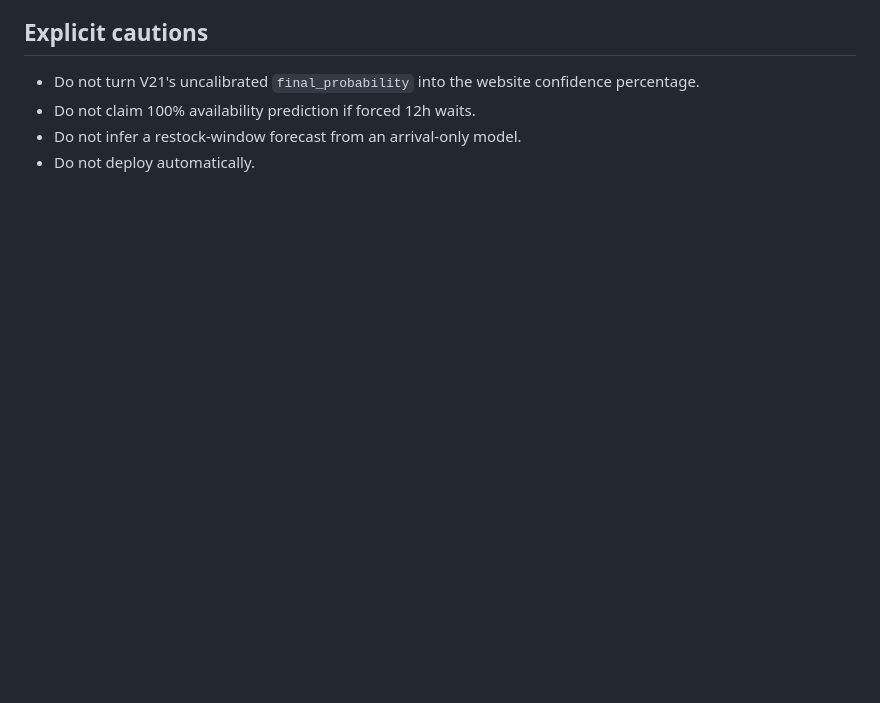
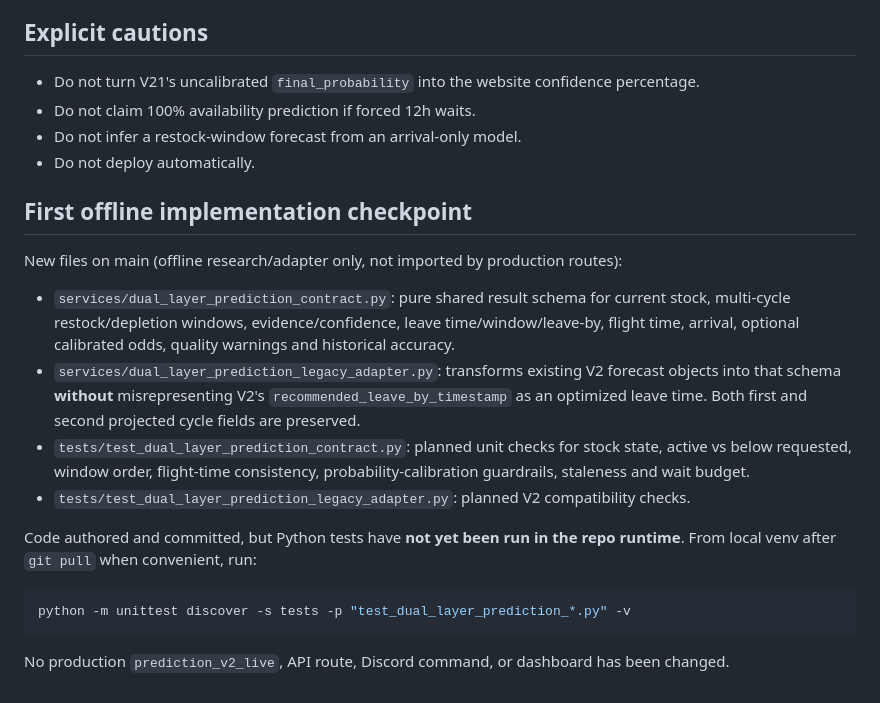
Before and after one commit to fungjkTorn/torn-fren, a Markdown page: research/dual_layer_v21_review_checkpoint_2026-10-08.md, the part around the change. Drawn GitHub-style; blank space fills up the shorter version.

Commit message:
Document offline dual-layer contract and backward compatibility adapter

````diff
--- a/research/dual_layer_v21_review_checkpoint_2026-10-08.md
+++ b/research/dual_layer_v21_review_checkpoint_2026-10-08.md
@@ -61,3 +61,18 @@ This module **does not connect to the live application**. It provides the shared
 - Do not claim 100% availability prediction if forced 12h waits.
 - Do not infer a restock-window forecast from an arrival-only model.
 - Do not deploy automatically.
+
+
+## First offline implementation checkpoint
+New files on main (offline research/adapter only, not imported by production routes):
+- `services/dual_layer_prediction_contract.py`: pure shared result schema for current stock, multi-cycle restock/depletion windows, evidence/confidence, leave time/window/leave-by, flight time, arrival, optional calibrated odds, quality warnings and historical accuracy.
+- `services/dual_layer_prediction_legacy_adapter.py`: transforms existing V2 forecast objects into that schema **without** misrepresenting V2's `recommended_leave_by_timestamp` as an optimized leave time. Both first and second projected cycle fields are preserved.
+- `tests/test_dual_layer_prediction_contract.py`: planned unit checks for stock state, active vs below requested, window order, flight-time consistency, probability-calibration guardrails, staleness and wait budget.
+- `tests/test_dual_layer_prediction_legacy_adapter.py`: planned V2 compatibility checks.
+
+Code authored and committed, but Python tests have **not yet been run in the repo runtime**. From local venv after `git pull` when convenient, run:
+```powershell
+python -m unittest discover -s tests -p "test_dual_layer_prediction_*.py" -v
+```
+
+No production `prediction_v2_live`, API route, Discord command, or dashboard has been changed.
````
